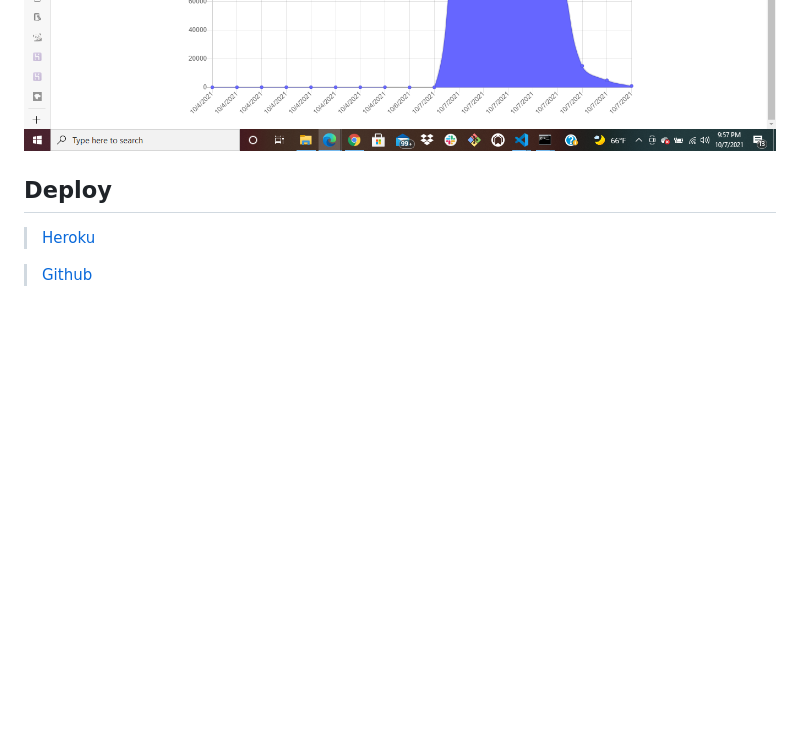
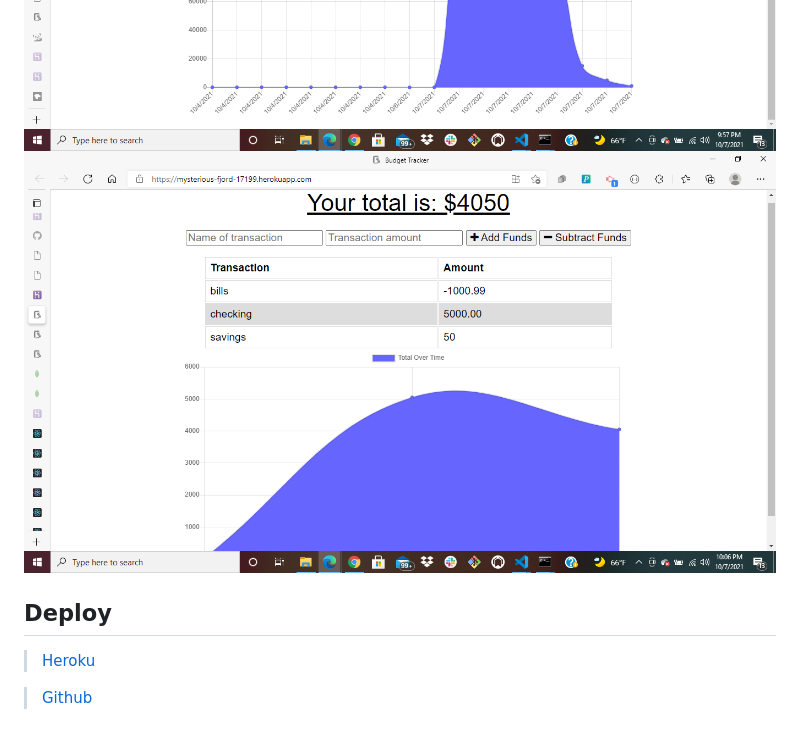
Before and after one commit to Maalie04/budget-tracker, a Markdown page: README.md, the part around the change printed below. Rendered like a GitHub page; pictures changed too: public/assets/pic.png (added); blank space fills up the shorter version.

```diff
--- a/README.md
+++ b/README.md
@@ -38,6 +38,7 @@ This Budget Tracker app can be used to keep track of the amount of money added,
 
 ![alt image](./public/assets/budgetPic.png)
 ![alt image](./public/assets/budgetPic1.png)
+![alt image](./public/assets/pic.png)
 
 ## Deploy
 
```
Also changed, not shown: other parts of README.md (+2 -2 lines).
